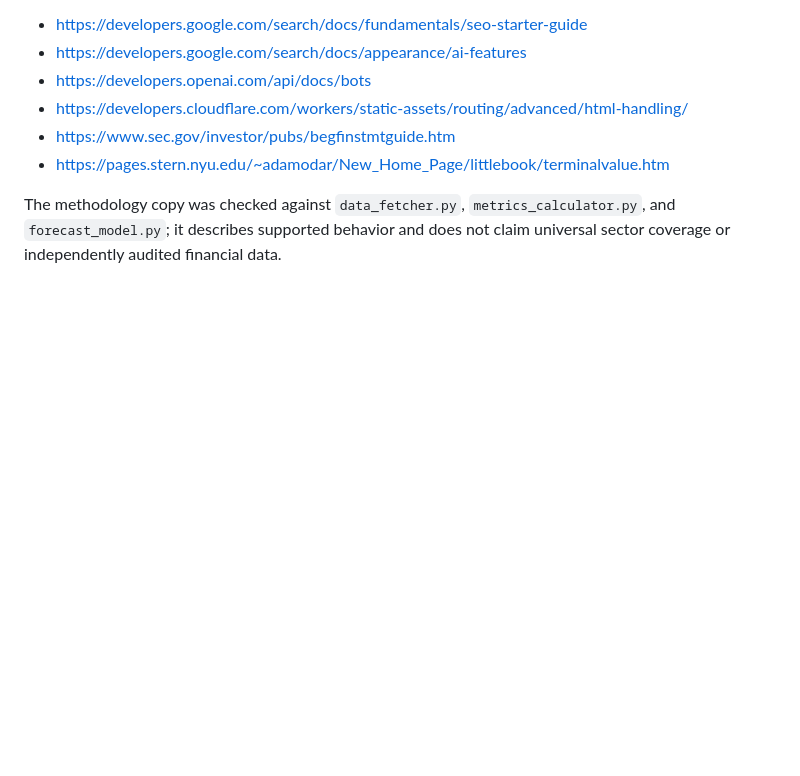
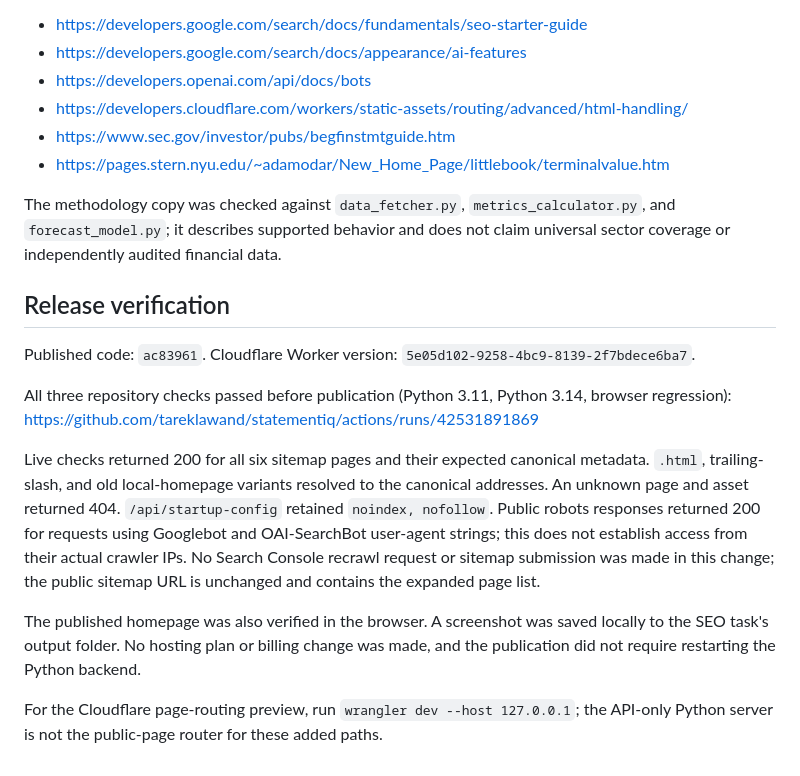
Before and after one commit to tareklawand/statementiq, a Markdown page: docs/search-discovery-20261109.md, the part around the change. Rendered like a GitHub page; blank space fills up the shorter version.

Commit message:
Record live search discovery verification [skip render]

```diff
--- a/docs/search-discovery-20261109.md
+++ b/docs/search-discovery-20261109.md
@@ -45,3 +45,15 @@ References:
 - https://pages.stern.nyu.edu/~adamodar/New_Home_Page/littlebook/terminalvalue.htm
 
 The methodology copy was checked against `data_fetcher.py`, `metrics_calculator.py`, and `forecast_model.py`; it describes supported behavior and does not claim universal sector coverage or independently audited financial data.
+
+## Release verification
+
+Published code: `ac83961`. Cloudflare Worker version: `5e05d102-9258-4bc9-8139-2f7bdece6ba7`.
+
+All three repository checks passed before publication (Python 3.11, Python 3.14, browser regression): https://github.com/tareklawand/statementiq/actions/runs/42531891869
+
+Live checks returned 200 for all six sitemap pages and their expected canonical metadata. `.html`, trailing-slash, and old local-homepage variants resolved to the canonical addresses. An unknown page and asset returned 404. `/api/startup-config` retained `noindex, nofollow`. Public robots responses returned 200 for requests using Googlebot and OAI-SearchBot user-agent strings; this does not establish access from their actual crawler IPs. No Search Console recrawl request or sitemap submission was made in this change; the public sitemap URL is unchanged and contains the expanded page list.
+
+The published homepage was also verified in the browser. A screenshot was saved locally to the SEO task's output folder. No hosting plan or billing change was made, and the publication did not require restarting the Python backend.
+
+For the Cloudflare page-routing preview, run `wrangler dev --host 127.0.0.1`; the API-only Python server is not the public-page router for these added paths.
```
